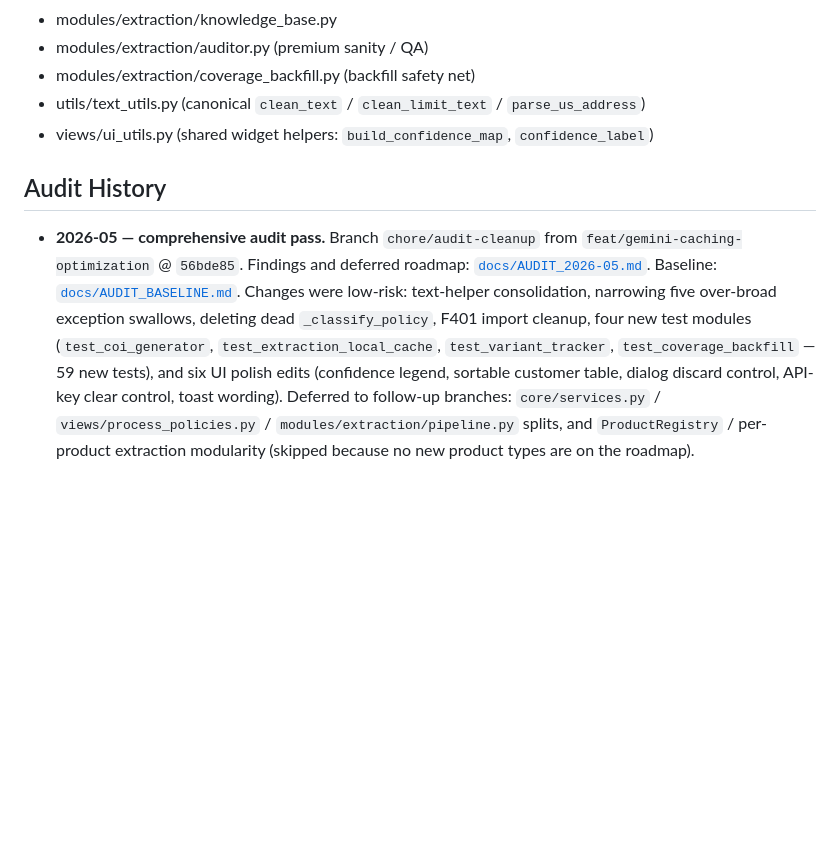
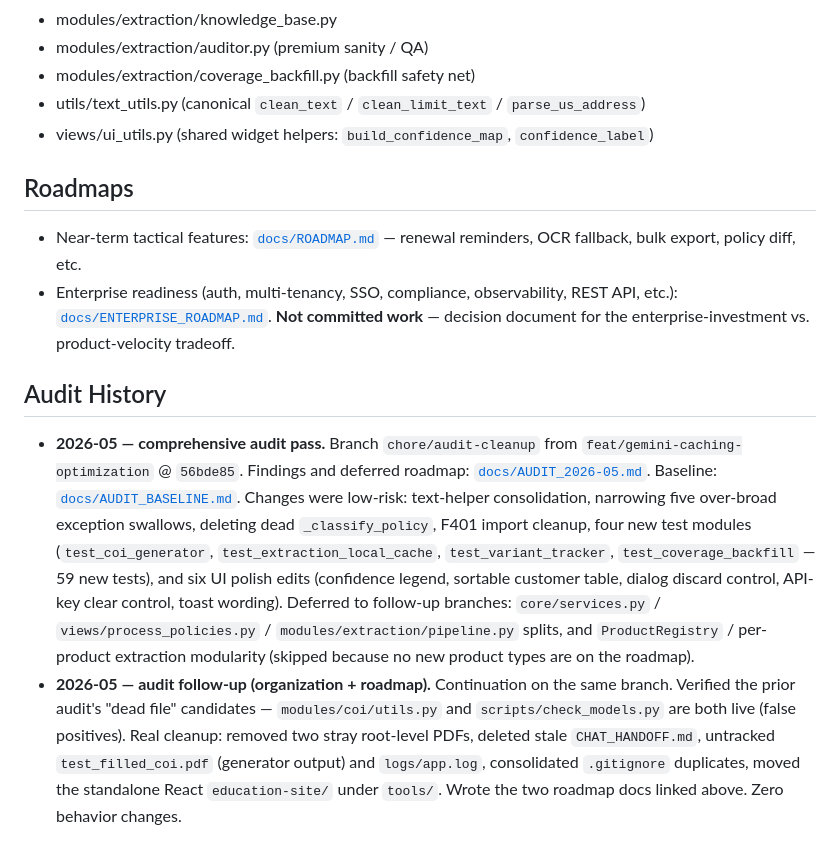
Before and after one commit to lutfikeskin/InsuranceProject, a Markdown page: CLAUDE.md, the part around the change. Drawn GitHub-style; blank space fills up the shorter version.

```diff
--- a/CLAUDE.md
+++ b/CLAUDE.md
@@ -82,6 +82,12 @@ Before merging or closing a phase, run this checklist:
 - utils/text_utils.py (canonical `clean_text` / `clean_limit_text` / `parse_us_address`)
 - views/ui_utils.py (shared widget helpers: `build_confidence_map`, `confidence_label`)
 
+## Roadmaps
+
+- Near-term tactical features: [`docs/ROADMAP.md`](docs/ROADMAP.md) — renewal reminders, OCR fallback, bulk export, policy diff, etc.
+- Enterprise readiness (auth, multi-tenancy, SSO, compliance, observability, REST API, etc.): [`docs/ENTERPRISE_ROADMAP.md`](docs/ENTERPRISE_ROADMAP.md). **Not committed work** — decision document for the enterprise-investment vs. product-velocity tradeoff.
+
 ## Audit History
 
 - **2026-05 — comprehensive audit pass.** Branch `chore/audit-cleanup` from `feat/gemini-caching-optimization` @ `56bde85`. Findings and deferred roadmap: [`docs/AUDIT_2026-05.md`](docs/AUDIT_2026-05.md). Baseline: [`docs/AUDIT_BASELINE.md`](docs/AUDIT_BASELINE.md). Changes were low-risk: text-helper consolidation, narrowing five over-broad exception swallows, deleting dead `_classify_policy`, F401 import cleanup, four new test modules (`test_coi_generator`, `test_extraction_local_cache`, `test_variant_tracker`, `test_coverage_backfill` — 59 new tests), and six UI polish edits (confidence legend, sortable customer table, dialog discard control, API-key clear control, toast wording). Deferred to follow-up branches: `core/services.py` / `views/process_policies.py` / `modules/extraction/pipeline.py` splits, and `ProductRegistry` / per-product extraction modularity (skipped because no new product types are on the roadmap).
+- **2026-05 — audit follow-up (organization + roadmap).** Continuation on the same branch. Verified the prior audit's "dead file" candidates — `modules/coi/utils.py` and `scripts/check_models.py` are both live (false positives). Real cleanup: removed two stray root-level PDFs, deleted stale `CHAT_HANDOFF.md`, untracked `test_filled_coi.pdf` (generator output) and `logs/app.log`, consolidated `.gitignore` duplicates, moved the standalone React `education-site/` under `tools/`. Wrote the two roadmap docs linked above. Zero behavior changes.
```
Also changed, not shown: docs/ENTERPRISE_ROADMAP.md (added, +197 -0 lines), docs/ROADMAP.md (added, +67 -0 lines).
